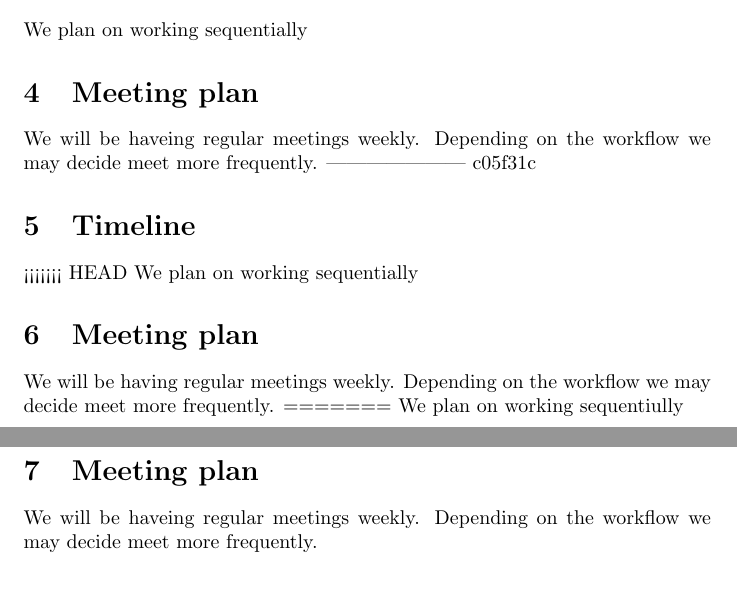
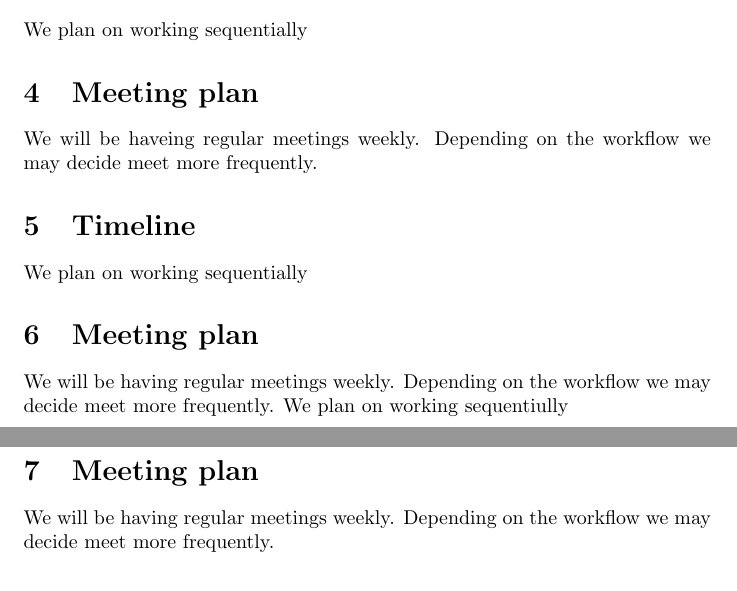
Before and after one commit to eliaslr/RoadAI-project, a LaTeX document (project-plan.tex): two parts of pages 2 and 3 of 3, joined at a grey line, cut so that both start at the same text. Compiled offline with pdfLaTeX.

```diff
--- a/project-plan.tex
+++ b/project-plan.tex
@@ -44,27 +44,23 @@
 We plan on working sequentially
 \section{Meeting plan}
 We will be haveing regular meetings weekly. Depending on the workflow we may decide meet more frequently.
-||||||| c05f31c
 \section{Timeline}
-<<<<<<< HEAD
 We plan on working sequentially
 \section{Meeting plan}
 We will be having regular meetings weekly. Depending on the workflow we may decide meet more frequently.
-=======
 We plan on working sequentiully
 \section{Meeting plan}
-We will be haveing regular meetings weekly. Depending on the workflow we may decide meet more frequently.
-\section{Timeline}We plan on working sequentially
+We will be having regular meetings weekly. Depending on the workflow we may decide meet more frequently.
+\section{Timeline}
+We plan on working sequentially
 
 \section{Meeting plan}
 We will be having regular meetings weekly. Depending on the workflow we may decide meet more frequently.
 We have also set up a discord channel where we are able to more quickly collaborate.
 \section{Methods/tools}
 \begin{description}
-
   \item[PettingZoo] We will be using PettingZoo [1] to create the environments for the MARL system.
   \item[Rllib] We will be using Rllib for agent implentation
-
 \end{description}
 
 
```
